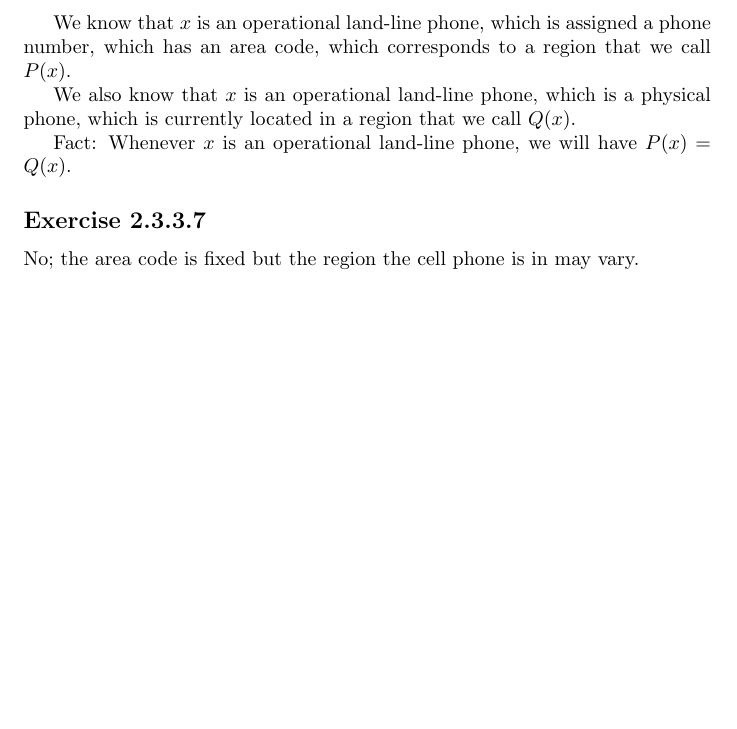
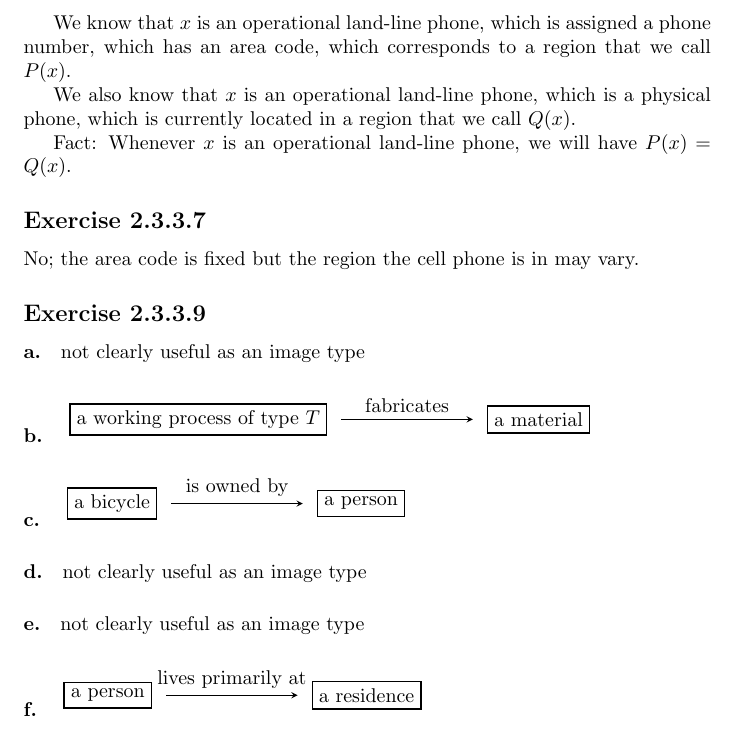
Before and after one commit to cjmazey/category-theory-for-the-sciences, a LaTeX problem sheet (exercises.tex, which reads chapter02.tex): part of page 4 of 4, cut so that both start at the same text, the shorter picture padded with empty space. Compiled offline with pdfLaTeX.

Commit message:
fin 2.3.3.9

```diff
--- a/chapter02.tex
+++ b/chapter02.tex
@@ -187,6 +187,45 @@ $P(x) = Q(x)$.
 No; the area code is fixed but the region the cell phone is in may vary.
 
 
+\exercise{2.3.3.9}
+\paragraph{a.}
+not clearly useful as an image type
+\paragraph{b.}
+\begin{tikzpicture}
+  \matrix [types]
+  {
+    \node (P) {a working process of type $T$}; & &
+    \node (M) {a material}; \\
+  };
+  \path [aspects]
+  (P) edge node [above] {fabricates} (M);
+\end{tikzpicture}
+\paragraph{c.}
+\begin{tikzpicture}
+  \matrix [types]
+  {
+    \node (B) {a bicycle}; & &
+    \node (P) {a person}; \\
+  };
+  \path [aspects]
+  (B) edge node [above] {is owned by} (P);
+\end{tikzpicture}
+\paragraph{d.}
+not clearly useful as an image type
+\paragraph{e.}
+not clearly useful as an image type
+\paragraph{f.}
+\begin{tikzpicture}
+  \matrix [types]
+  {
+    \node (P) {a person}; & &
+    \node (R) {a residence}; \\
+  };
+  \path [aspects]
+  (P) edge node [above] {lives primarily at} (R);
+\end{tikzpicture}
+
+
 %%% Local Variables:
 %%% mode: latex
 %%% TeX-master: "exercises"
```
